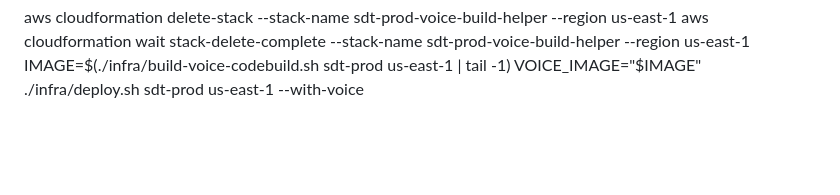
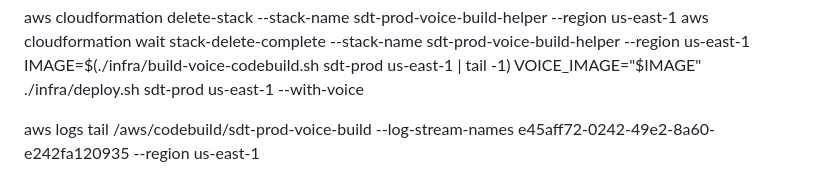
Before and after one commit to jiraya029/Sample, a Markdown page: README.md, the part around the change. GitHub-like rendering; blank space fills up the shorter version.

```diff
--- a/README.md
+++ b/README.md
@@ -178,3 +178,7 @@ aws cloudformation delete-stack --stack-name sdt-prod-voice-build-helper --regio
 aws cloudformation wait stack-delete-complete --stack-name sdt-prod-voice-build-helper --region us-east-1
 IMAGE=$(./infra/build-voice-codebuild.sh sdt-prod us-east-1 | tail -1)
 VOICE_IMAGE="$IMAGE" ./infra/deploy.sh sdt-prod us-east-1 --with-voice
+
+
+
+aws logs tail /aws/codebuild/sdt-prod-voice-build --log-stream-names e45aff72-0242-49e2-8a60-e242fa120935 --region us-east-1
```
